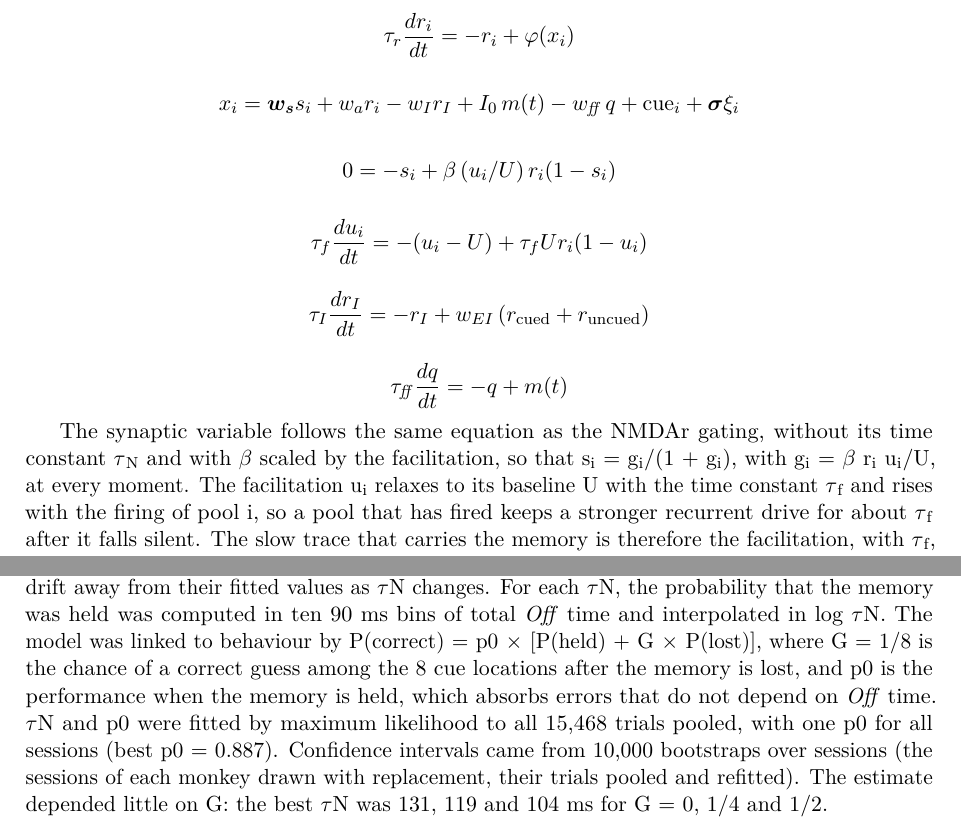
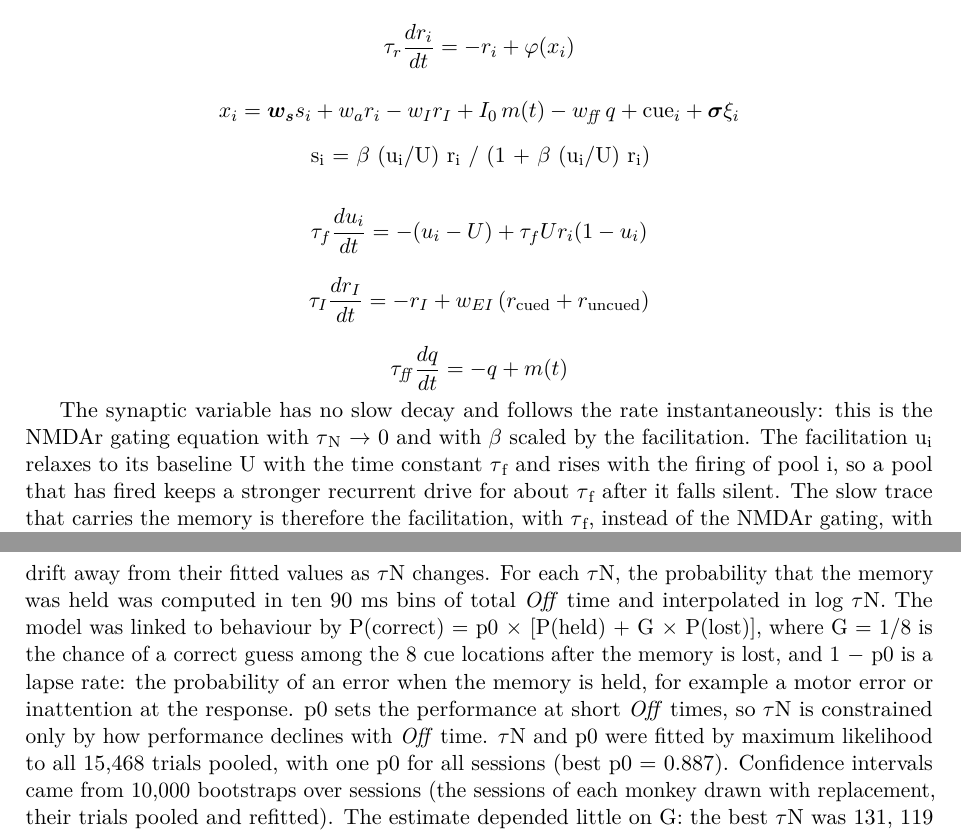
Before and after one commit to jmourabarbosa/nmda-intermitent, a LaTeX paper (paper/main.tex): two parts of pages 11 and 14 of 24, joined at a grey line, cut so that both start at the same text. Compiled offline with pdfLaTeX.

Commit message:
paper: convert current Google Doc
Co-Authored-By: Claude Opus 5.5 <noreply@anthropic.com>
Claude-Session: https://claude.ai/code/session_01Muxo6fVhqMZ2e3pmGJiRgd

```diff
--- a/paper/main.tex
+++ b/paper/main.tex
@@ -157,9 +157,7 @@ To compare our model with a short-term plasticity account, we moved the slow mem
 x_i = \bm{w_s} s_i + w_a r_i - w_I r_I + I_0\, m(t) - w_{\mathit{ff}}\, q + \mathrm{cue}_i + \bm{\sigma} \xi_i
 \end{equation*}
 
-\begin{equation*}
-0 = -s_i + \beta\, (u_i/U)\, r_i (1 - s_i)
-\end{equation*}
+\begin{center}s\textsubscript{i} = \ensuremath{\beta} (u\textsubscript{i}/U) r\textsubscript{i} / (1 + \ensuremath{\beta} (u\textsubscript{i}/U) r\textsubscript{i})\end{center}
 
 \begin{equation*}
 \tau_f \frac{du_i}{dt} = -(u_i - U) + \tau_f U r_i (1 - u_i)
@@ -173,7 +171,7 @@ x_i = \bm{w_s} s_i + w_a r_i - w_I r_I + I_0\, m(t) - w_{\mathit{ff}}\, q + \mat
 \tau_{\mathit{ff}} \frac{dq}{dt} = -q + m(t)
 \end{equation*}
 
-The synaptic variable follows the same equation as the NMDAr gating, without its time constant \ensuremath{\tau}\textsubscript{N} and with \ensuremath{\beta} scaled by the facilitation, so that s\textsubscript{i} = g\textsubscript{i}/(1 + g\textsubscript{i}), with g\textsubscript{i} = \ensuremath{\beta} r\textsubscript{i} u\textsubscript{i}/U, at every moment. The facilitation u\textsubscript{i} relaxes to its baseline U with the time constant \ensuremath{\tau}\textsubscript{f} and rises with the firing of pool i, so a pool that has fired keeps a stronger recurrent drive for about \ensuremath{\tau}\textsubscript{f} after it falls silent. The slow trace that carries the memory is therefore the facilitation, with \ensuremath{\tau}\textsubscript{f}, instead of the NMDAr gating, with \ensuremath{\tau}\textsubscript{N}. Fixed parameters: U = 0.3 and \ensuremath{\tau}\textsubscript{f} = 1.5 s; all other fixed parameters (\ensuremath{\phi}, w\textsubscript{a}, \ensuremath{\beta}, w\textsubscript{I}, w\textsubscript{EI}, w\textsubscript{ff}, I\textsubscript{0}, \ensuremath{\tau}\textsubscript{r}, \ensuremath{\tau}\textsubscript{I} and \ensuremath{\tau}\textsubscript{ff}) are as in the NMDAr rate model. Synaptic depression was switched off: with depression (\ensuremath{\tau}\textsubscript{d} = 0.3 s), \emph{On} states were too short (112 vs 172 ms in the data).
+The synaptic variable has no slow decay and follows the rate instantaneously: this is the NMDAr gating equation with \ensuremath{\tau}\textsubscript{N} \ensuremath{\rightarrow} 0 and with \ensuremath{\beta} scaled by the facilitation. The facilitation u\textsubscript{i} relaxes to its baseline U with the time constant \ensuremath{\tau}\textsubscript{f} and rises with the firing of pool i, so a pool that has fired keeps a stronger recurrent drive for about \ensuremath{\tau}\textsubscript{f} after it falls silent. The slow trace that carries the memory is therefore the facilitation, with \ensuremath{\tau}\textsubscript{f}, instead of the NMDAr gating, with \ensuremath{\tau}\textsubscript{N}. Fixed parameters: U = 0.3 and \ensuremath{\tau}\textsubscript{f} = 1.5 s; all other fixed parameters (\ensuremath{\phi}, w\textsubscript{a}, \ensuremath{\beta}, w\textsubscript{I}, w\textsubscript{EI}, w\textsubscript{ff}, I\textsubscript{0}, \ensuremath{\tau}\textsubscript{r}, \ensuremath{\tau}\textsubscript{I} and \ensuremath{\tau}\textsubscript{ff}) are as in the NMDAr rate model. Synaptic depression was switched off: with depression (\ensuremath{\tau}\textsubscript{d} = 0.3 s), \emph{On} states were too short (112 vs 172 ms in the data).
 
 The memory was scored as held when the facilitation u of the cued pool, averaged over the last 100 ms of the delay, exceeded the uncued pool's by more than 0.05. The model was fitted like the NMDAr rate model (see Fitting), with 1 s of baseline before the cue instead of 300 ms and a penalty when either pool exceeded 10 Hz before the cue in more than 2\% of trials (the figures use 300 ms of baseline for both models). Fitted parameters: ws = 0.69, \ensuremath{\lambda}d = 5.5/s, \ensuremath{\mu}d = 212 ms, k = 0.70 (the lower bound of its search range), \ensuremath{\delta} = 0.39, \ensuremath{\sigma} = 0.005. Both models matched the On/Off statistics about equally well (loss on the decoder using all neurons 9.9 for the NMDAr model and 9.8 for the STP model, and summed over the seven decoded populations 74 and 78, on 2,112 trials; over 10 simulation seeds, 9.9 \ensuremath{\pm} 0.3 and 9.7 \ensuremath{\pm} 0.3, and 73 \ensuremath{\pm} 2 and 79 \ensuremath{\pm} 2, mean \ensuremath{\pm} SD; Supplementary Fig.~\hyperref[fig:S4]{4h}).
 
@@ -209,7 +207,7 @@ To relate \emph{On/Off states} to behaviour, we also labelled error trials (15,4
 
 \subsection{NMDAr time constant fitted to performance}
 
-The fitted NMDAr model was simulated with \ensuremath{\tau}N from 20 to 750 ms (15 values, 30,000 trials each), with the same random dips for every \ensuremath{\tau}N and all other parameters unchanged, and read out like the decoder using all neurons with the gain of the fitted model, so the \emph{On/Off} statistics drift away from their fitted values as \ensuremath{\tau}N changes. For each \ensuremath{\tau}N, the probability that the memory was held was computed in ten 90 ms bins of total \emph{Off} time and interpolated in log \ensuremath{\tau}N. The model was linked to behaviour by P(correct) = p0 \ensuremath{\times} [P(held) + G \ensuremath{\times} P(lost)], where G = 1/8 is the chance of a correct guess among the 8 cue locations after the memory is lost, and p0 is the performance when the memory is held, which absorbs errors that do not depend on \emph{Off} time. \ensuremath{\tau}N and p0 were fitted by maximum likelihood to all 15,468 trials pooled, with one p0 for all sessions (best p0 = 0.887). Confidence intervals came from 10,000 bootstraps over sessions (the sessions of each monkey drawn with replacement, their trials pooled and refitted). The estimate depended little on G: the best \ensuremath{\tau}N was 131, 119 and 104 ms for G = 0, 1/4 and 1/2.
+The fitted NMDAr model was simulated with \ensuremath{\tau}N from 20 to 750 ms (15 values, 30,000 trials each), with the same random dips for every \ensuremath{\tau}N and all other parameters unchanged, and read out like the decoder using all neurons with the gain of the fitted model, so the \emph{On/Off} statistics drift away from their fitted values as \ensuremath{\tau}N changes. For each \ensuremath{\tau}N, the probability that the memory was held was computed in ten 90 ms bins of total \emph{Off} time and interpolated in log \ensuremath{\tau}N. The model was linked to behaviour by P(correct) = p0 \ensuremath{\times} [P(held) + G \ensuremath{\times} P(lost)], where G = 1/8 is the chance of a correct guess among the 8 cue locations after the memory is lost, and 1 \ensuremath{-} p0 is a lapse rate: the probability of an error when the memory is held, for example a motor error or inattention at the response. p0 sets the performance at short \emph{Off} times, so \ensuremath{\tau}N is constrained only by how performance declines with \emph{Off} time. \ensuremath{\tau}N and p0 were fitted by maximum likelihood to all 15,468 trials pooled, with one p0 for all sessions (best p0 = 0.887). Confidence intervals came from 10,000 bootstraps over sessions (the sessions of each monkey drawn with replacement, their trials pooled and refitted). The estimate depended little on G: the best \ensuremath{\tau}N was 131, 119 and 104 ms for G = 0, 1/4 and 1/2.
 
 \subsection{Spiking network}
 
```
Also changed, not shown: paper/main_noAI.tex (+3 -3 lines), 3 other files.
